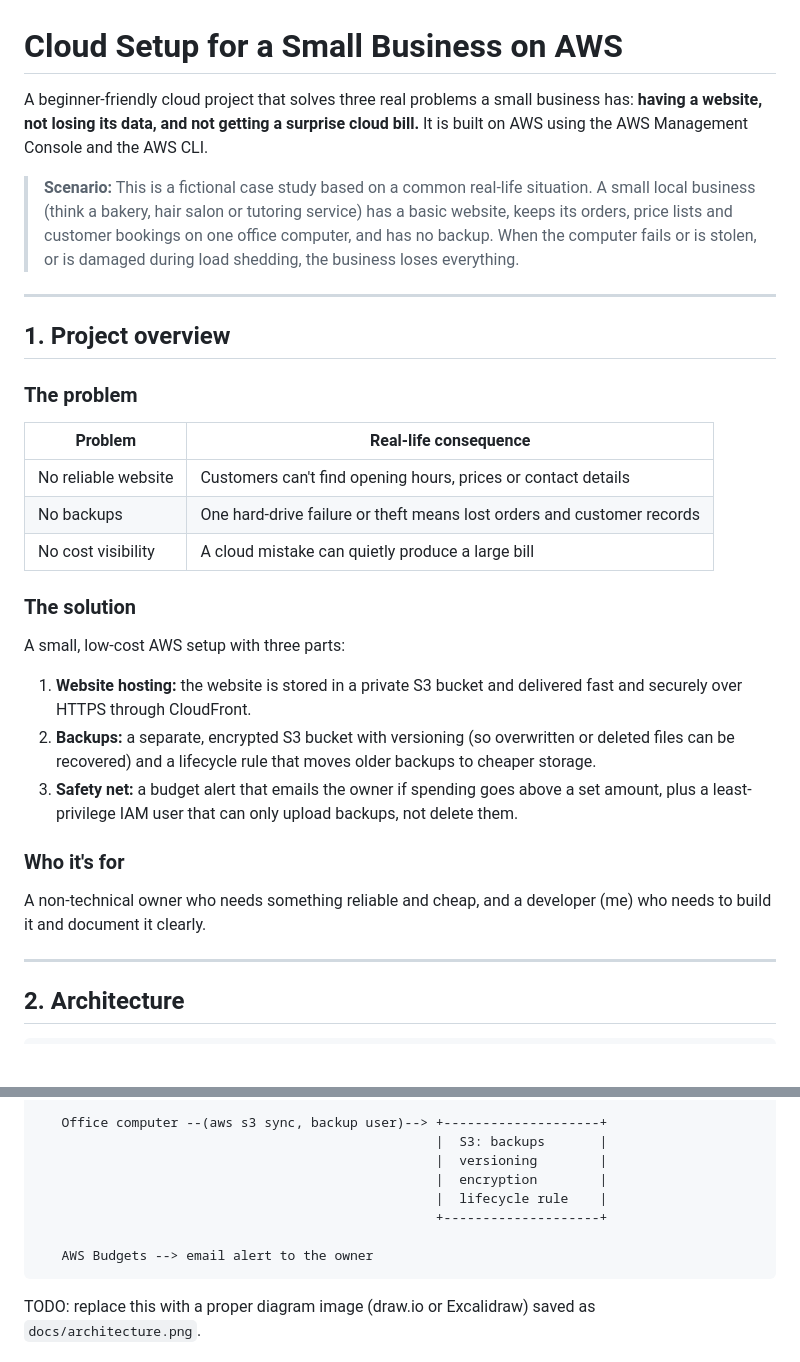
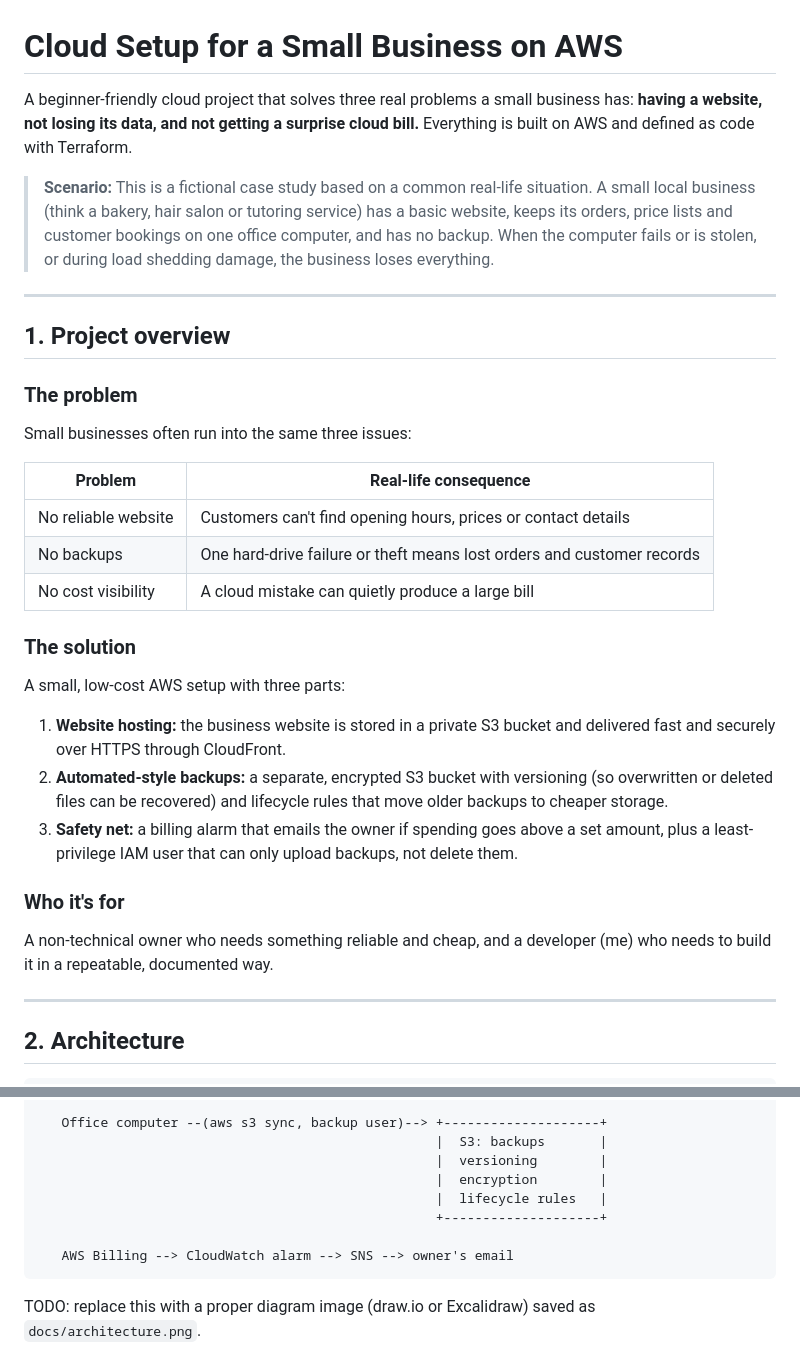
Before and after one commit to andiswasobopha-95/aws-small-business-cloud, a Markdown page: README.md, 2 parts joined by grey strips. Rendered like a GitHub page; blank space fills up the shorter version.

````diff
--- a/README.md
+++ b/README.md
@@ -1,14 +1,15 @@
 # Cloud Setup for a Small Business on AWS
 
-A beginner-friendly cloud project that solves three real problems a small business has: **having a website, not losing its data, and not getting a surprise cloud bill.** It is built on AWS using the AWS Management Console and the AWS CLI.
+A beginner-friendly cloud project that solves three real problems a small business has: **having a website, not losing its data, and not getting a surprise cloud bill.** Everything is built on AWS and defined as code with Terraform.
 
-> **Scenario:** This is a fictional case study based on a common real-life situation. A small local business (think a bakery, hair salon or tutoring service) has a basic website, keeps its orders, price lists and customer bookings on one office computer, and has no backup. When the computer fails or is stolen, or is damaged during load shedding, the business loses everything.
+> **Scenario:** This is a fictional case study based on a common real-life situation. A small local business (think a bakery, hair salon or tutoring service) has a basic website, keeps its orders, price lists and customer bookings on one office computer, and has no backup. When the computer fails or is stolen, or during load shedding damage, the business loses everything.
 
 ---
 
 ## 1. Project overview
 
 ### The problem
+Small businesses often run into the same three issues:
 
 | Problem | Real-life consequence |
 |---------|-----------------------|
@@ -19,12 +20,12 @@ A beginner-friendly cloud project that solves three real problems a small busine
 ### The solution
 A small, low-cost AWS setup with three parts:
 
-1. **Website hosting:** the website is stored in a private S3 bucket and delivered fast and securely over HTTPS through CloudFront.
-2. **Backups:** a separate, encrypted S3 bucket with versioning (so overwritten or deleted files can be recovered) and a lifecycle rule that moves older backups to cheaper storage.
-3. **Safety net:** a budget alert that emails the owner if spending goes above a set amount, plus a least-privilege IAM user that can only upload backups, not delete them.
+1. **Website hosting:** the business website is stored in a private S3 bucket and delivered fast and securely over HTTPS through CloudFront.
+2. **Automated-style backups:** a separate, encrypted S3 bucket with versioning (so overwritten or deleted files can be recovered) and lifecycle rules that move older backups to cheaper storage.
+3. **Safety net:** a billing alarm that emails the owner if spending goes above a set amount, plus a least-privilege IAM user that can only upload backups, not delete them.
 
 ### Who it's for
-A non-technical owner who needs something reliable and cheap, and a developer (me) who needs to build it and document it clearly.
+A non-technical owner who needs something reliable and cheap, and a developer (me) who needs to build it in a repeatable, documented way.
 
 ---
 
@@ -44,10 +45,10 @@ A non-technical owner who needs something reliable and cheap, and a developer (m
                                                    |  S3: backups       |
                                                    |  versioning        |
                                                    |  encryption        |
-                                                   |  lifecycle rule    |
+                                                   |  lifecycle rules   |
                                                    +--------------------+
 
-   AWS Budgets --> email alert to the owner
+   AWS Billing --> CloudWatch alarm --> SNS --> owner's email
 ```
 
 TODO: replace this with a proper diagram image (draw.io or Excalidraw) saved as `docs/architecture.png`.
````
Also changed, not shown: other parts of README.md (+55 -17 lines), docs/screenshots/part-a-error-page.png (added), docs/screenshots/part-a-website-live.png (added).
